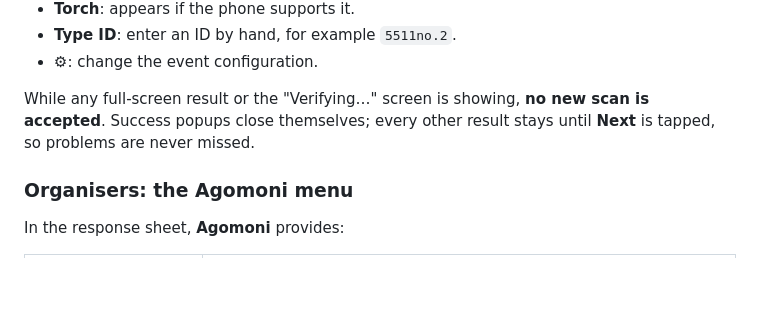
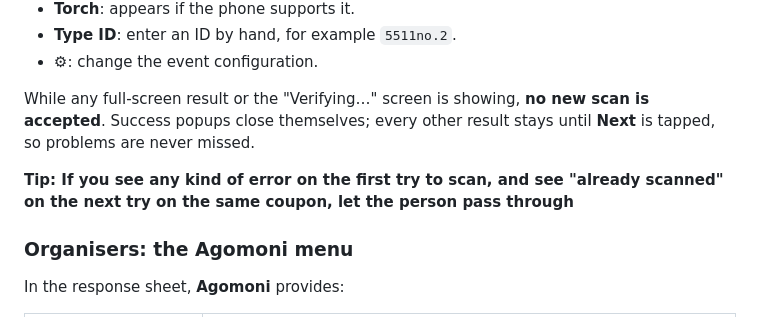
Before and after one commit to Ayush-Chandra-107/Coupon-System-IISER-Kolkata, a Markdown page: README.md, the part around the change. GitHub-like rendering; blank space fills up the shorter version.

Commit message:
Update README.md
add tip

```diff
--- a/README.md
+++ b/README.md
@@ -285,6 +285,9 @@ Buttons:
 
 While any full-screen result or the "Verifying…" screen is showing, **no new scan is accepted**. Success popups close themselves; every other result stays until **Next** is tapped, so problems are never missed.
 
+**Tip: If you see  any kind of error on the first try to scan, and see "already scanned" on the next try on the same coupon, let the person pass through**
+
+
 ### Organisers: the Agomoni menu
 
 In the response sheet, **Agomoni** provides:
```
